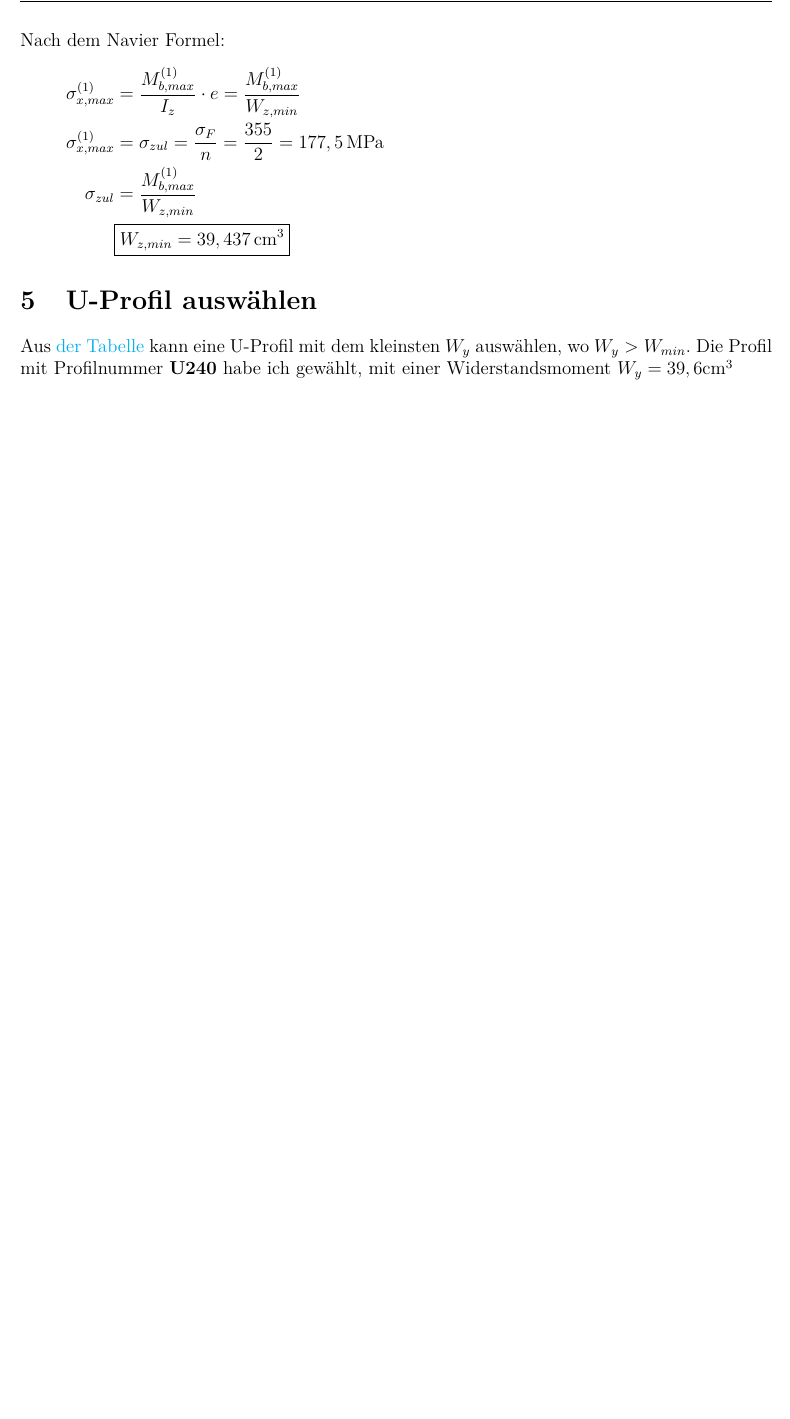
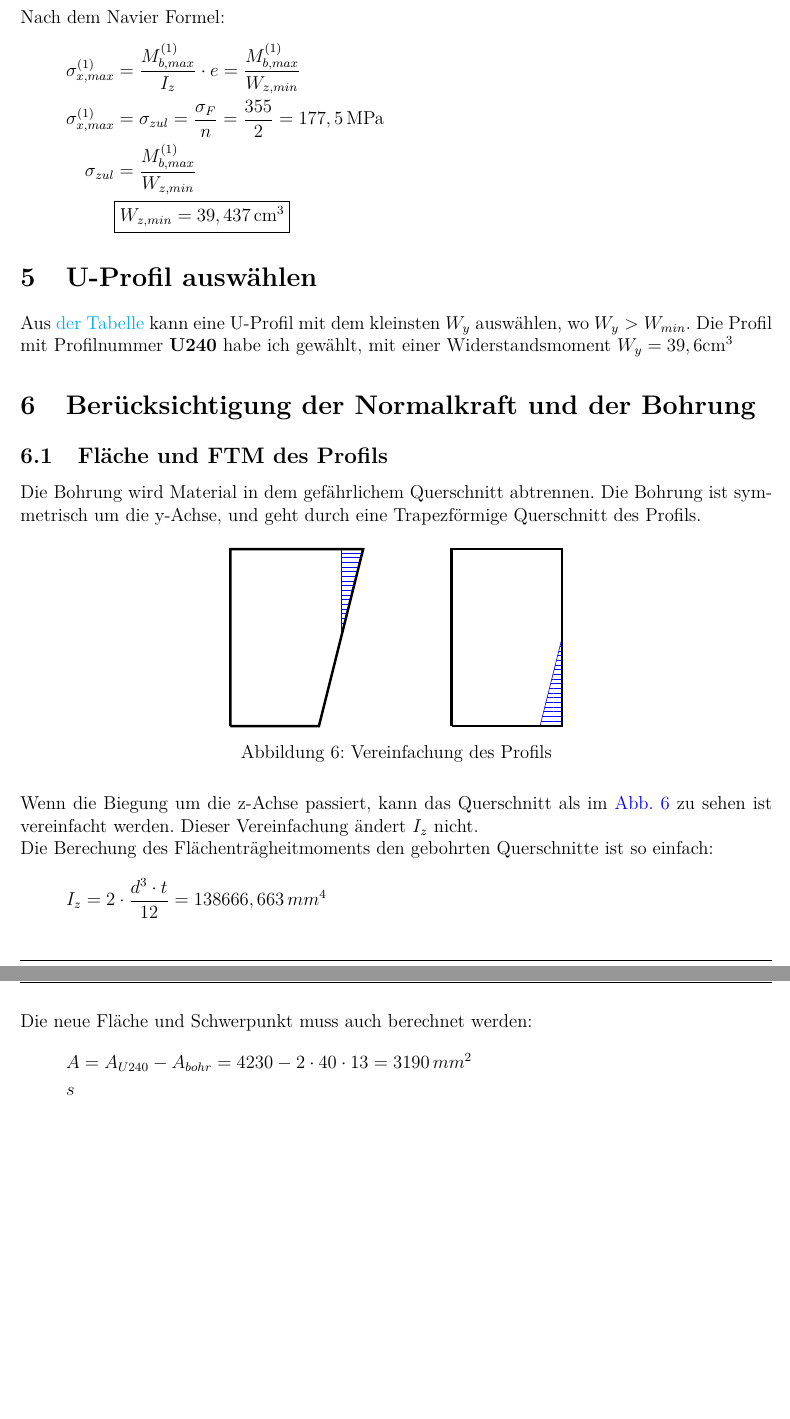
Before and after one commit to abos-gergo/homeworks, a LaTeX document (sziltan-1/main.tex, which reads sziltan-1/contents/5_normalspannung.tex): part of page 5 of 5 before the commit and two parts of pages 5 and 6 of 6 after it, the two joined at a grey line, cut so that both start at the same text, the shorter picture padded with empty space. Compiled offline with pdfLaTeX.

Commit message:
sziltan-1-1

```diff
--- /dev/null
+++ b/sziltan-1/contents/5_normalspannung.tex
@@ -0,0 +1,31 @@
+\section{Berücksichtigung der Normalkraft und der Bohrung}
+\subsection{Fläche und FTM des Profils}
+Die Bohrung wird Material in dem gefährlichem Querschnitt abtrennen. Die Bohrung ist symmetrisch um die y-Achse, und geht durch eine Trapezförmige Querschnitt des Profils.
+
+\begin{figure}[H]
+  \centering
+  \begin{tikzpicture}
+    \draw[blue] (2.5, 2) -- (2.5, 4);
+    \fill[pattern=horizontal lines, pattern color=blue] (2.5, 2) -- (3, 4) -- (2.5, 4);
+
+    \draw[blue] (7.5, 2) -- (7, 0);
+    \fill[pattern=horizontal lines, pattern color=blue] (7.5, 2) -- (7, 0) -- (7.5, 0);
+
+    \draw[ultra thick] (0,0) -- (2,0) -- (3, 4) -- (0, 4) -- (0,0);
+    \draw[ultra thick] (5,0) -- (7.5,0) -- (7.5, 4) -- (5, 4) -- (5,0);
+  \end{tikzpicture}
+  \caption{Vereinfachung des Profils}
+  \label{fig:trapezinrechteck}
+\end{figure}
+Wenn die Biegung um die z-Achse passiert, kann das Querschnitt als im \figref{fig:trapezinrechteck} zu sehen ist vereinfacht werden. Dieser Vereinfachung ändert $I_z$ nicht.
+
+Die Berechung des Flächenträgheitmoments den gebohrten Querschnitte ist so einfach:
+\begin{align*}
+  &I_z = 2 \cdot \frac{d^3 \cdot t}{12} = 138666,663 \, mm^4
+\end{align*}
+
+Die neue Fläche und Schwerpunkt muss auch berechnet werden:
+\begin{align*}
+  &A = A_{U240} - A_{bohr} = 4230 - 2 \cdot 40 \cdot 13 = 3190 \, mm^2 \\
+  &s
+\end{align*}
--- a/sziltan-1/main.tex
+++ b/sziltan-1/main.tex
@@ -38,4 +38,5 @@
 \input{contents/2_stabbelastungen.tex}
 \input{contents/3_schnittgrossen.tex}
 \input{contents/4_reinebiegung.tex}
+\input{contents/5_normalspannung.tex}
 \end{document}
```
Also changed, not shown: sziltan-1/contents/3_schnittgrossen.tex (+16 -8 lines), sziltan-1/main.pdf.
